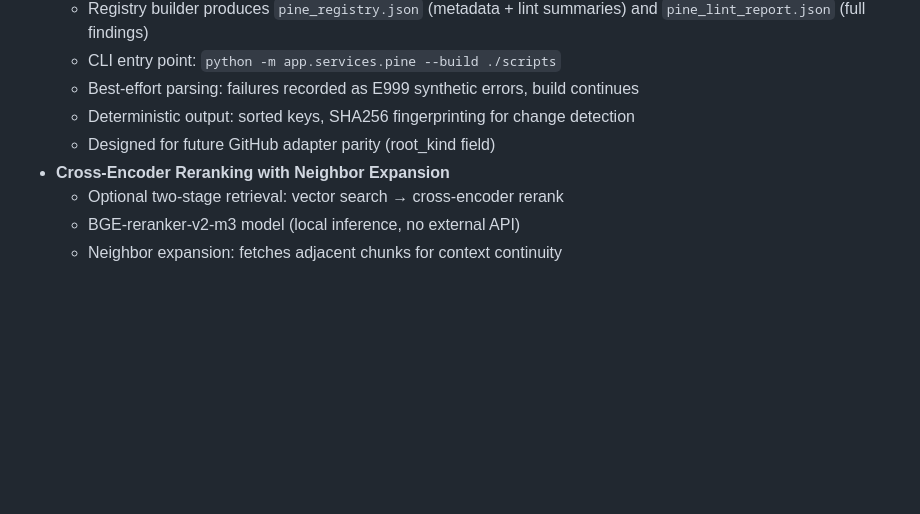
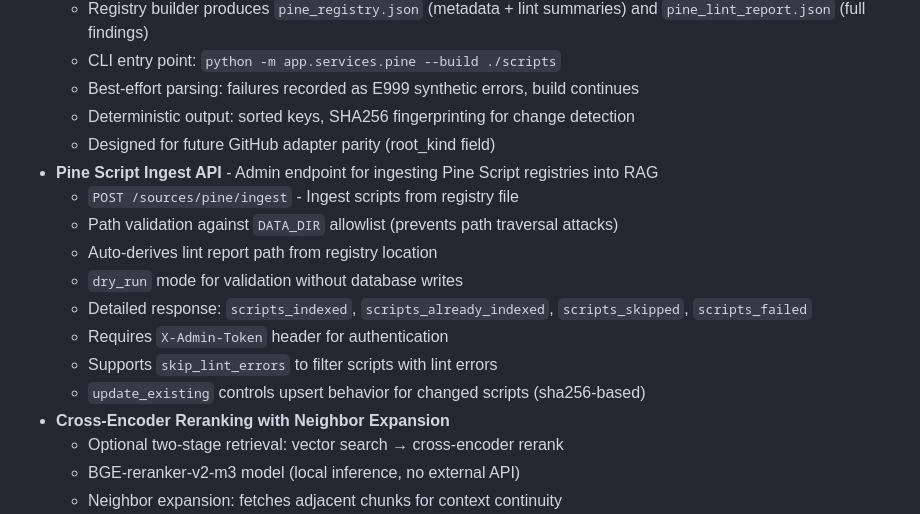
Before and after one commit to afk-bro/trading-RAG, a Markdown page: CHANGELOG.md, the part around the change. GitHub-like rendering; blank space fills up the shorter version.

```diff
--- a/CHANGELOG.md
+++ b/CHANGELOG.md
@@ -16,6 +16,15 @@ and this project adheres to [Semantic Versioning](https://semver.org/spec/v2.0.0
   - Best-effort parsing: failures recorded as E999 synthetic errors, build continues
   - Deterministic output: sorted keys, SHA256 fingerprinting for change detection
   - Designed for future GitHub adapter parity (root_kind field)
+- **Pine Script Ingest API** - Admin endpoint for ingesting Pine Script registries into RAG
+  - `POST /sources/pine/ingest` - Ingest scripts from registry file
+  - Path validation against `DATA_DIR` allowlist (prevents path traversal attacks)
+  - Auto-derives lint report path from registry location
+  - `dry_run` mode for validation without database writes
+  - Detailed response: `scripts_indexed`, `scripts_already_indexed`, `scripts_skipped`, `scripts_failed`
+  - Requires `X-Admin-Token` header for authentication
+  - Supports `skip_lint_errors` to filter scripts with lint errors
+  - `update_existing` controls upsert behavior for changed scripts (sha256-based)
 - **Cross-Encoder Reranking with Neighbor Expansion**
   - Optional two-stage retrieval: vector search → cross-encoder rerank
   - BGE-reranker-v2-m3 model (local inference, no external API)
```
Also changed, not shown: CLAUDE.md (+54 -0 lines).
